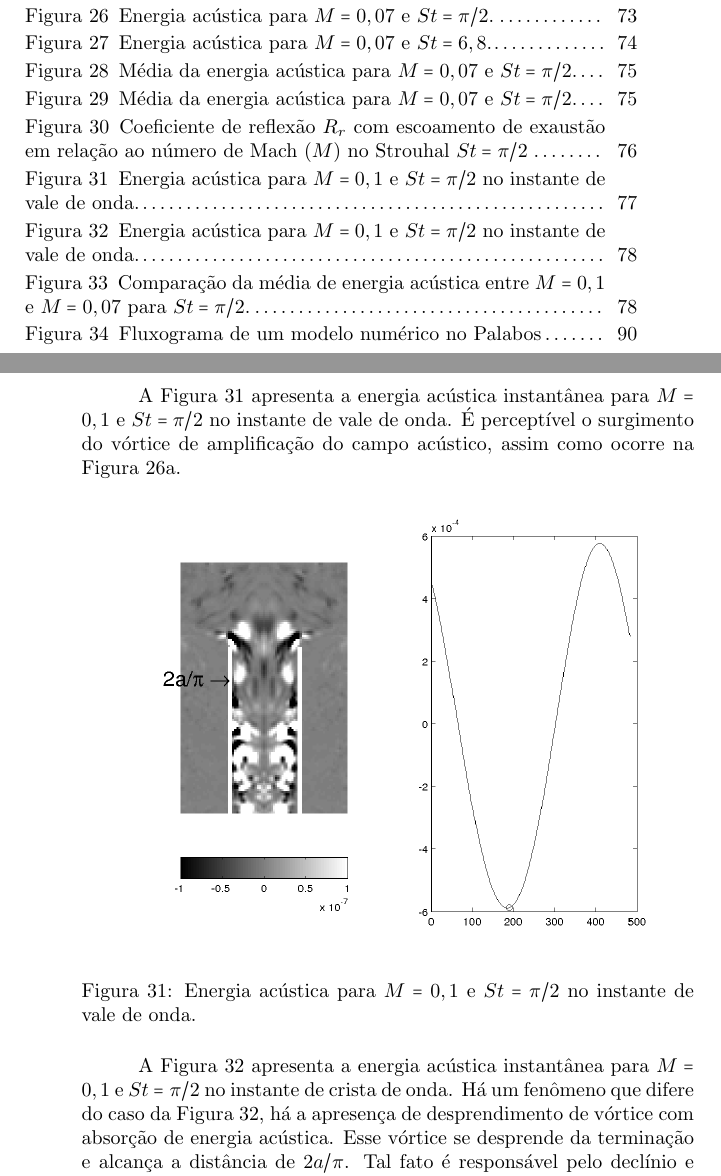
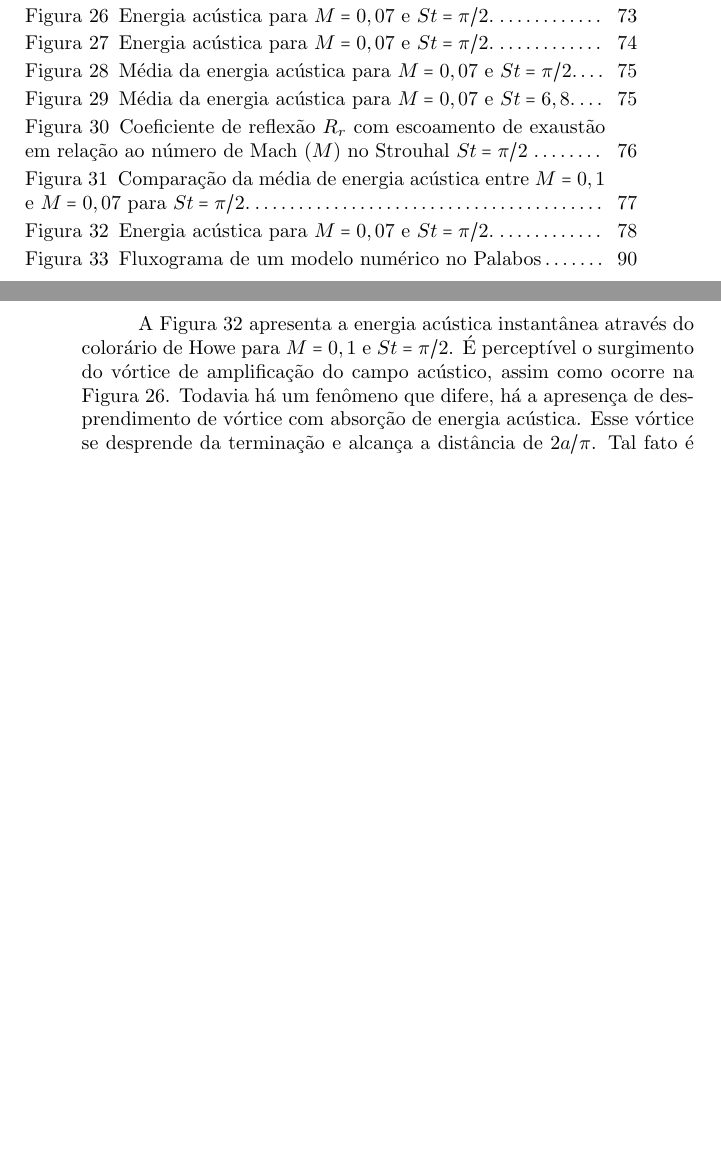
Before and after one commit to josepedro/master_thesis, a LaTeX thesis (exemplo.tex, which reads capitulos/resultados.tex): two parts of pages 18 and 79 of 93, joined at a grey line, cut so that both start at the same text, the shorter picture padded with empty space. The pictures show the PDF file exemplo.pdf that the author committed with the source.

Commit message:
Finished as coisas que o andrey me pediu quanto aos resultados

```diff
--- a/capitulos/resultados.tex
+++ b/capitulos/resultados.tex
@@ -321,24 +321,46 @@ Usando o colorário de Howe é possível calcular a potência acústica gerada p
 \end{table}
 
 
-A Figura \ref{fig:max_007} apresenta a energia acústica instantânea através do colorário de Howe para $M = 0,07$ e $St = \pi/2$.
-As Figuras \ref{fig:max_007_1} e \ref{fig:max_007_3} apresentam energia acústica no instante de vale e crista da onda respectivamente. É visível o vórtice com alta energia acústica se propagando e percorrendo a distância de $2a/\pi$, causando o fenômeno da amplificação. Já a Figura \ref{fig:min_007} apresenta a energia acústica instantânea através do colorário de Howe para $M = 0,07$ e $St = 6,8$. As Figuras \ref{fig:min_007_1} e \ref{fig:min_007_3} apresentam energia acústica no instante de crista e vale da onda respectivamente. Como para essa frequência não há amplificação, não há fenômeno de desprendimento de vórtices gerando energia acústica.
+A Figura \ref{fig:max_007} apresenta a energia acústica instantânea através do colorário de Howe para $M = 0,07$ e $St = \pi/2$. É visível o vórtice com alta energia acústica se propagando e percorrendo a distância de $2a/\pi$, causando o fenômeno da amplificação. Já a Figura \ref{fig:min_007} apresenta a energia acústica instantânea através do colorário de Howe para $M = 0,07$ e $St = 6,8$. Como para essa frequência não há amplificação, não há fenômeno de desprendimento de vórtices gerando energia acústica.
 
+\begin{landscape}
 \newpage
 \vfill
 \begin{figure}[ht!]
-\begin{subfigure}{0.9 \textwidth}
-  \includegraphics[width=1.\linewidth]{figuras/max_007_1.png}
+\begin{subfigure}{0.55 \textwidth}
+  \includegraphics[width=1.\linewidth]{figuras/max_ka_007_1.png}
   \caption[]{}
   \label{fig:max_007_1}
-\end{subfigure}\par\medskip
-\begin{subfigure}{0.9 \textwidth}
-  \includegraphics[width=1.\linewidth]{figuras/max_007_3.png}
+\end{subfigure}
+\begin{subfigure}{0.55 \textwidth}
+  \includegraphics[width=1.\linewidth]{figuras/max_ka_007_2.png}
+  \caption[]{}
+  \label{fig:max_007_2}
+\end{subfigure}
+\begin{subfigure}{0.55 \textwidth}
+  \includegraphics[width=1.\linewidth]{figuras/max_ka_007_3.png}
   \caption[]{}
   \label{fig:max_007_3}
-\end{subfigure}\par\medskip
-\caption[Energia acústica para $M = 0,07$ e $St = \pi/2$.]{Energia acústica no interior do duto para $M = 0,07$ e $St = \pi/2$. A Figura \ref{fig:max_007_1} apresenta energia acústica no instante de vale da onda. A Figura \ref{fig:max_007_3} apresenta energia acústica no instante de crista da onda.}\label{fig:max_007}
+\end{subfigure}
+\par\medskip
+\begin{subfigure}{0.55 \textwidth}
+  \includegraphics[width=1.\linewidth]{figuras/max_ka_007_4.png}
+  \caption[]{}
+  \label{fig:max_007_4}
+\end{subfigure}
+\begin{subfigure}{0.55 \textwidth}
+  \includegraphics[width=1.\linewidth]{figuras/max_ka_007_5.png}
+  \caption[]{}
+  \label{fig:max_007_5}
+\end{subfigure}
+\begin{subfigure}{0.55 \textwidth}
+  \includegraphics[width=1.\linewidth]{figuras/max_ka_007_6.png}
+  \caption[]{}
+  \label{fig:max_007_6}
+\end{subfigure}
+\caption[Energia acústica para $M = 0,07$ e $St = \pi/2$.]{Energia acústica no interior do duto para $M = 0,07$ e $St = \pi/2$.}\label{fig:max_007}
 \end{figure}
 \vfill
 \clearpage
+\end{landscape}
 
@@ -345,26 +369,44 @@ As Figuras \ref{fig:max_007_1} e \ref{fig:max_007_3} apresentam energia acústic
 \newpage
 \vfill
-
 \begin{figure}[ht!]
- \begin{subfigure}{0.9 \textwidth}
-   \includegraphics[width=1.\linewidth]{figuras/min_007_1.png}
+\begin{subfigure}{0.55 \textwidth}
+  \includegraphics[width=1.\linewidth]{figuras/min_ka_007_1.png}
   \caption[]{}
   \label{fig:min_007_1}
- \end{subfigure}\par\medskip
- \begin{subfigure}{0.9 \textwidth}
-   \includegraphics[width=1.\linewidth]{figuras/min_007_3.png}
+\end{subfigure}
+\begin{subfigure}{0.55 \textwidth}
+  \includegraphics[width=1.\linewidth]{figuras/min_ka_007_2.png}
+  \caption[]{}
+  \label{fig:min_007_2}
+\end{subfigure}
+\begin{subfigure}{0.55 \textwidth}
+  \includegraphics[width=1.\linewidth]{figuras/min_ka_007_3.png}
   \caption[]{}
   \label{fig:min_007_3}
- \end{subfigure}\par\medskip
- \caption[Energia acústica para $M = 0,07$ e $St = 6,8$.]{Energia acústica no interior do duto para $M = 0,07$ e $St = 6,8$. A Figura \ref{fig:min_007_1} apresenta energia acústica no instante de crista da onda. A Figura \ref{fig:min_007_3} apresenta energia acústica no instante de vale da onda.}
- \label{fig:min_007}
+\end{subfigure}
+\par\medskip
+\begin{subfigure}{0.55 \textwidth}
+  \includegraphics[width=1.\linewidth]{figuras/min_ka_007_4.png}
+  \caption[]{}
+  \label{fig:min_007_4}
+\end{subfigure}
+\begin{subfigure}{0.55 \textwidth}
+  \includegraphics[width=1.\linewidth]{figuras/min_ka_007_5.png}
+  \caption[]{}
+  \label{fig:min_007_5}
+\end{subfigure}
+\begin{subfigure}{0.55 \textwidth}
+  \includegraphics[width=1.\linewidth]{figuras/min_ka_007_6.png}
+  \caption[]{}
+  \label{fig:min_007_6}
+\end{subfigure}
+\caption[Energia acústica para $M = 0,07$ e $St = \pi/2$.]{Energia acústica no interior do duto para $M = 0,07$ e $St = \pi/2$.}\label{fig:min_007}
 \end{figure}
-
 \vfill
 \clearpage
+\end{landscape}
 
-\newpage
-\vfill
+
 A Figura \ref{fig:max_007_media} apresenta a média da energia acústica para $M = 0,07$ e $St = \pi/2$ ao longo de um período de oscilação. Pode-se observar o surgimento de energia acústica causado pelos vórtices na distância de $2a/\pi$ da terminação do duto.
 
 \begin{figure}[ht!]
@@ -379,7 +421,7 @@ Já a Figura \ref{fig:min_007_media} apresenta a média da energia acústica par
 \begin{figure}[ht!]
 \centering
   \includegraphics[width=0.62\linewidth]{figuras/min_007_media.png}
-  \caption[Média da energia acústica para $M = 0,07$ e $St = \pi/2$.]{Média da energia acústica para $M = 0,07$ e $St = 6,8$ ao longo de um período de oscilação.}
+  \caption[Média da energia acústica para $M = 0,07$ e $St = 6,8$.]{Média da energia acústica para $M = 0,07$ e $St = 6,8$ ao longo de um período de oscilação.}
   \label{fig:min_007_media}
 \end{figure}
 \vfill
@@ -408,23 +450,8 @@ Tal fenômeno pode ser analisado e investigado através do colorário de Howe, c
 \end{table}
 
 \newpage
-A Figura \ref{fig:max_01_1} apresenta a energia acústica instantânea para $M = 0,1$ e $St = \pi/2$ no instante de vale de onda. É perceptível o surgimento do vórtice de amplificação do campo acústico, assim como ocorre na Figura \ref{fig:max_007_1}.
 
-\begin{figure}[ht!]
-\centering
-  \includegraphics[width=1.\linewidth]{figuras/max_01_1.png}
-  \caption[Energia acústica para $M = 0,1$ e $St = \pi/2$ no instante de vale de onda.]{Energia acústica para $M = 0,1$ e $St = \pi/2$ no instante de vale de onda.}
-  \label{fig:max_01_1}
-\end{figure}
-
-A Figura \ref{fig:max_01_3} apresenta a energia acústica instantânea para $M = 0,1$ e $St = \pi/2$ no instante de crista de onda. Há um fenômeno que difere do caso da Figura \ref{fig:max_01_3}, há a apresença de desprendimento de vórtice com absorção de energia acústica. Esse vórtice se desprende da terminação e alcança a distância de $2a/\pi$. Tal fato é responsável pelo declínio e não monotonocidade do gráfico da Figura \ref{fig:abs_r_sugado_strouhal_mach} e estima-se que o vórtice aumenta de energia com o aumento da velocidade de escoamento e, consequentemente, aumentando a absorção do campo acústico.
+A Figura \ref{fig:max_01} apresenta a energia acústica instantânea através do colorário de Howe para $M = 0,1$ e $St = \pi/2$. É perceptível o surgimento do vórtice de amplificação do campo acústico, assim como ocorre na Figura \ref{fig:max_007}. Todavia há um fenômeno que difere, há a apresença de desprendimento de vórtice com absorção de energia acústica. Esse vórtice se desprende da terminação e alcança a distância de $2a/\pi$. Tal fato é responsável pelo declínio e não monotonocidade do gráfico da Figura \ref{fig:abs_r_sugado_strouhal_mach} e estima-se que o vórtice aumenta de energia com o aumento da velocidade de escoamento e, consequentemente, aumentando a absorção do campo acústico.
 
 A Figura \ref{fig:comparacao_007_01} apresenta a comparação entre as médias temporais ao longo de um período das energias acústicas dos números de Mach $M = 0,1$ (\ref{fig:comparacao_01}) e $M = 0,07$ (\ref{fig:comparacao_01}) para $St = \pi/2$. Pode-se observar que \ref{fig:comparacao_01} possui uma energia menor na região de $2a/\pi$ de distância, ou seja, há mais energia acústica sendo gerada para $M = 0,07$ do que $M = 0,1$.
 
-\newpage
-\begin{figure}[ht!]
-\centering
-  \includegraphics[width=1.\linewidth]{figuras/max_01_3.png}
-  \caption[Energia acústica para $M = 0,1$ e $St = \pi/2$ no instante de vale de onda.]{Energia acústica para $M = 0,1$ e $St = \pi/2$ no instante de vale de onda.}
-  \label{fig:max_01_3}
-\end{figure}
@@ -449,0 +480,34 @@ A Figura \ref{fig:comparacao_007_01} apresenta a comparação entre as médias t
+\begin{figure}[ht!]
+\begin{subfigure}{0.55 \textwidth}
+  \includegraphics[width=1.\linewidth]{figuras/max_ka_01_1.png}
+  \caption[]{}
+  \label{fig:max_01_1}
+\end{subfigure}
+\begin{subfigure}{0.55 \textwidth}
+  \includegraphics[width=1.\linewidth]{figuras/max_ka_01_2.png}
+  \caption[]{}
+  \label{fig:max_01_2}
+\end{subfigure}
+\begin{subfigure}{0.55 \textwidth}
+  \includegraphics[width=1.\linewidth]{figuras/max_ka_01_3.png}
+  \caption[]{}
+  \label{fig:max_01_3}
+\end{subfigure}
+\par\medskip
+\begin{subfigure}{0.55 \textwidth}
+  \includegraphics[width=1.\linewidth]{figuras/max_ka_01_4.png}
+  \caption[]{}
+  \label{fig:max_01_4}
+\end{subfigure}
+\begin{subfigure}{0.55 \textwidth}
+  \includegraphics[width=1.\linewidth]{figuras/max_ka_01_5.png}
+  \caption[]{}
+  \label{fig:max_01_5}
+\end{subfigure}
+\begin{subfigure}{0.55 \textwidth}
+  \includegraphics[width=1.\linewidth]{figuras/max_ka_01_6.png}
+  \caption[]{}
+  \label{fig:max_01_6}
+\end{subfigure}
+\caption[Energia acústica para $M = 0,07$ e $St = \pi/2$.]{Energia acústica no interior do duto para $M = 0,1$ e $St = \pi/2$.}\label{fig:max_01}
+\end{figure}
```
Also changed, not shown: exemplo.tex (+1 -0 lines), dissertacao_ze_v3_corr_andrey.pdf (added), exemplo.pdf, figuras/max_ka_007_1.png (added), figuras/max_ka_007_2.png (added), figuras/max_ka_007_3.png (added), figuras/max_ka_007_4.png (added), figuras/max_ka_007_5.png (added), figuras/max_ka_007_6.png (added), figuras/max_ka_01_1.png (added), figuras/max_ka_01_2.png (added), figuras/max_ka_01_3.png (added), figuras/max_ka_01_4.png (added), figuras/max_ka_01_5.png (added), 8 more files, 5 other files. Lines whose indentation alone changed are shown as unchanged.
